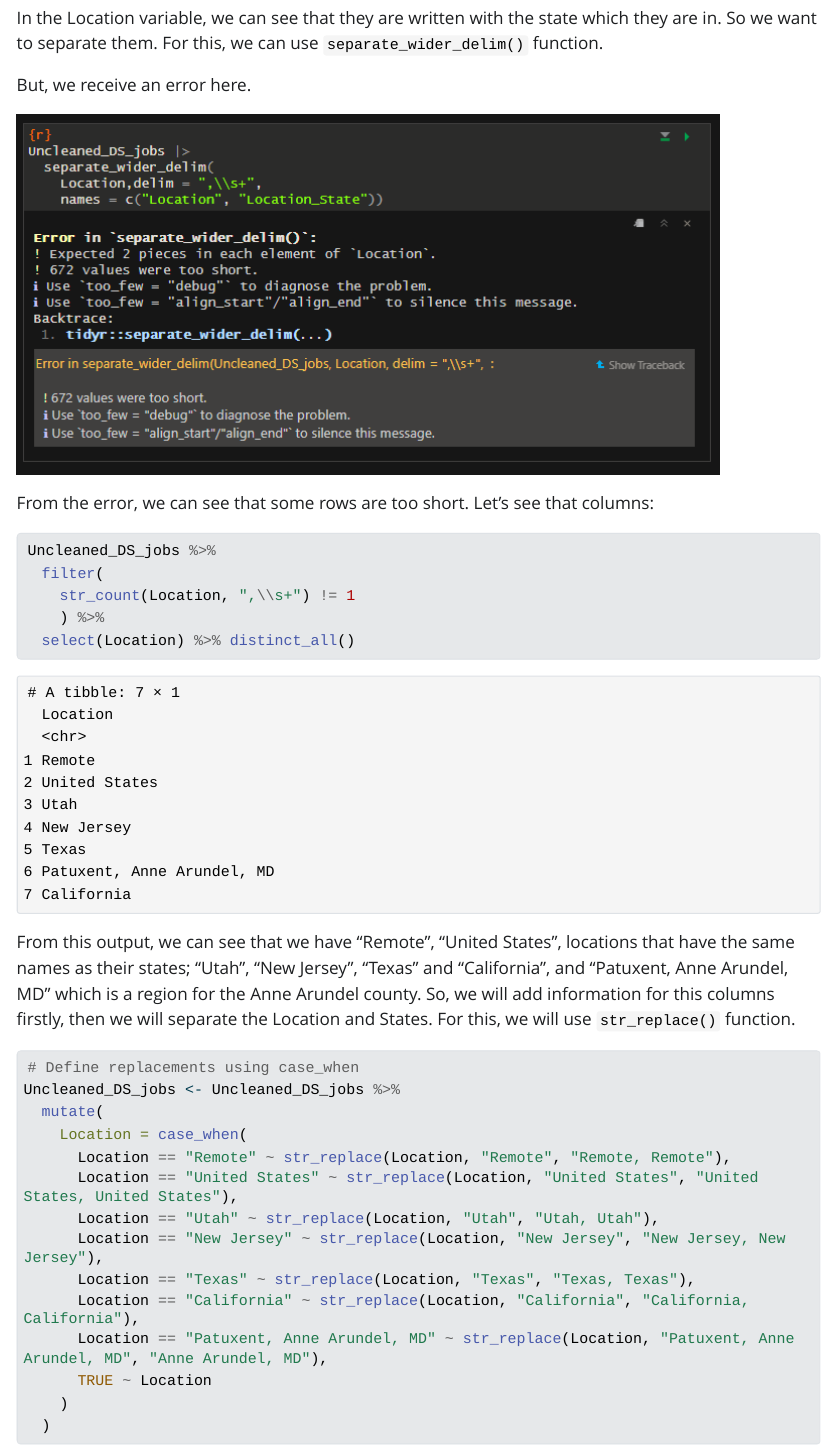
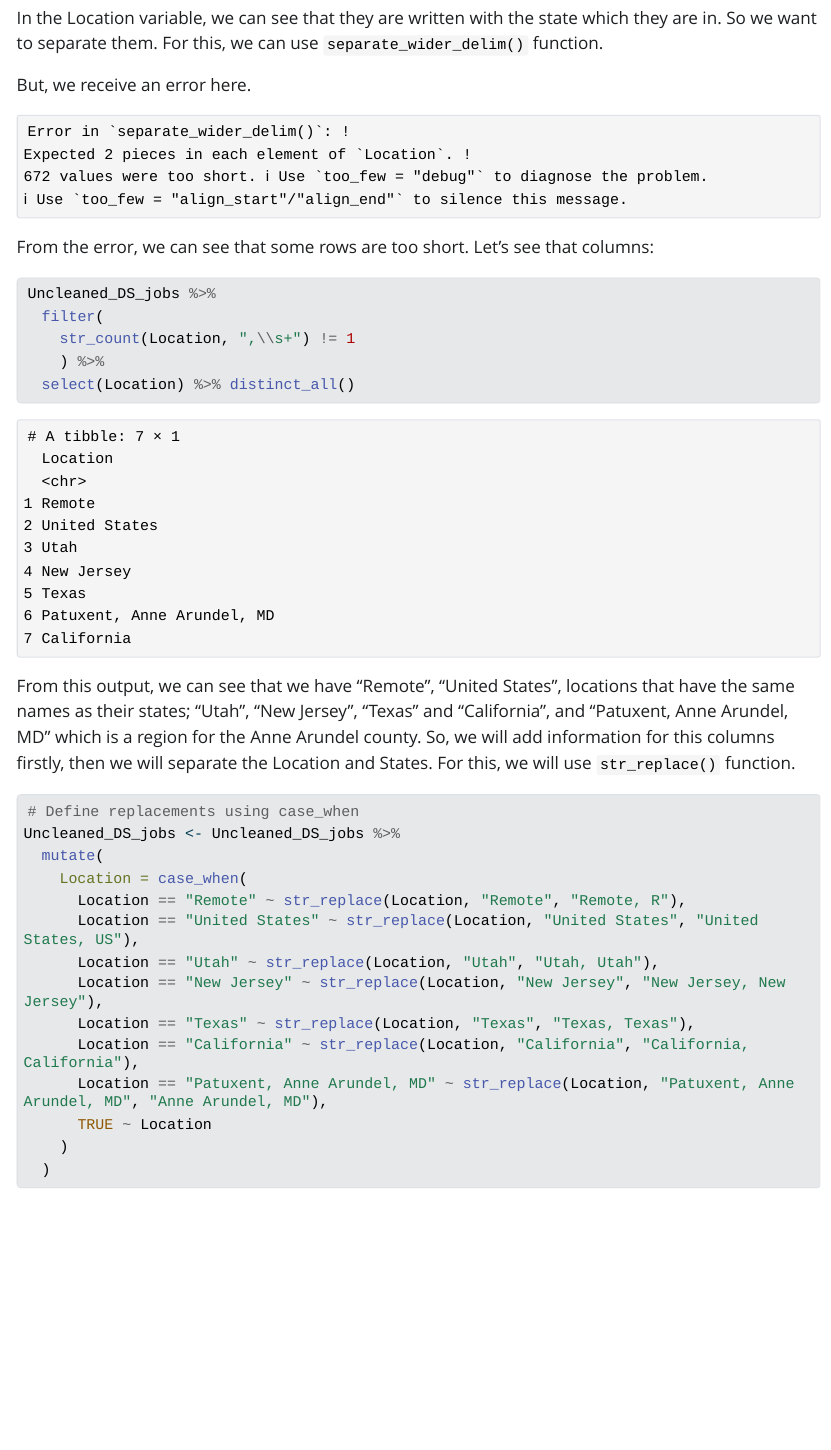
Before and after one commit to miraycinar/STAT570-FinalProject, a Quarto document (STAT570 Final Project.qmd): the page in a window 1100 px wide, from 8850 px down. The pictures show the output file STAT570 Final Project.html that the author committed with the source, opened offline; Quarto's library style sheets are replaced by a plain one without menus; long lines of code are wrapped.

Commit message:
remove the picture bc it causes error

````diff
--- a/STAT570 Final Project.qmd
+++ b/STAT570 Final Project.qmd
@@ -252,7 +252,12 @@ In the Location variable, we can see that they are written with the state which
 
 But, we receive an error here.
 
-![](images/error.PNG)
+```
+Error in `separate_wider_delim()`: !
+Expected 2 pieces in each element of `Location`. !
+672 values were too short. ℹ Use `too_few = "debug"` to diagnose the problem.
+ℹ Use `too_few = "align_start"/"align_end"` to silence this message.
+```
 
 From the error, we can see that some rows are too short. Let's see that columns:
 
@@ -271,8 +276,8 @@ From this output, we can see that we have "Remote", "United States", locations t
 Uncleaned_DS_jobs <- Uncleaned_DS_jobs %>%
   mutate(
     Location = case_when(
-      Location == "Remote" ~ str_replace(Location, "Remote", "Remote, Remote"),
-      Location == "United States" ~ str_replace(Location, "United States", "United States, United States"),
+      Location == "Remote" ~ str_replace(Location, "Remote", "Remote, R"),
+      Location == "United States" ~ str_replace(Location, "United States", "United States, US"),
       Location == "Utah" ~ str_replace(Location, "Utah", "Utah, Utah"),
       Location == "New Jersey" ~ str_replace(Location, "New Jersey", "New Jersey, New Jersey"),
       Location == "Texas" ~ str_replace(Location, "Texas", "Texas, Texas"),
````
Also changed, not shown: STAT570 Final Project.html.
